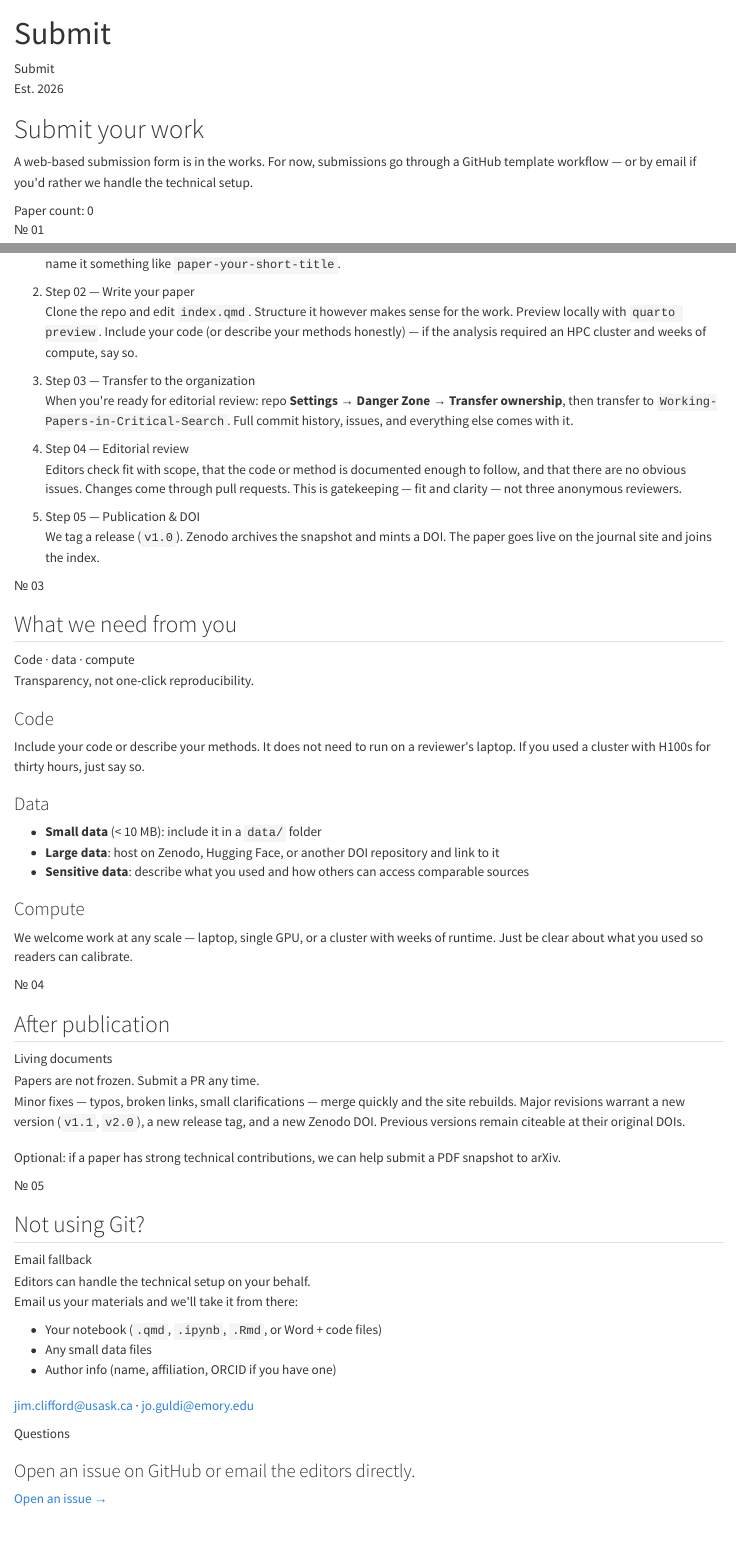
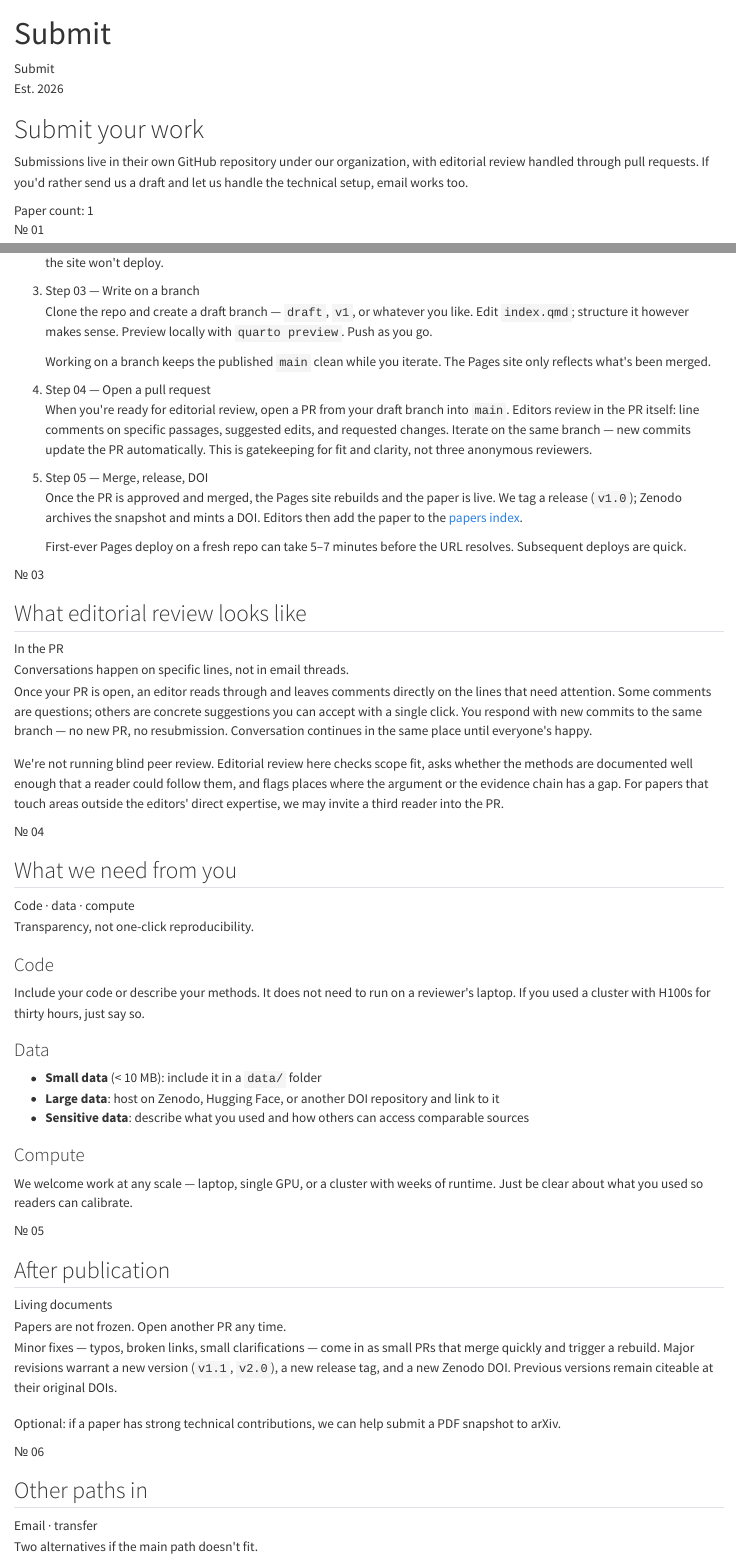
Before and after one commit to Working-Papers-in-Critical-Search/home, a Quarto document (submit.qmd): the page in a window 1100 px wide, from its top, and a second part further down, joined at a grey line. Rendered offline with R 4.5, knitr and Pandoc in place of Quarto, with nearby package versions.

Commit message:
Audit fixes: bio, paper count, terminology, scope-of-review
- Replace fabricated 'Sustainability and the Hinterland project' line in
  Jim Clifford's bio with a factual short bio (mentions Historical
  Methods co-editorship, ghost acres research, HGIS/text-mining work);
  swap tags to environmental history / HGIS / commodity chains; fix
  link from jburnford.github.io to jimclifford.ca.
- Bump 'Paper count: 0' → '1' on about.qmd and submit.qmd mastheads
  (was already 1 on index.qmd and papers/index.qmd).
- Replace 'Building Working Papers in Critical Search' empty-state
  fallback on the papers page with neutral 'launch issue is imminent'
  copy. (Homepage already shows the live Paper 001 row.)
- Replace LLM-flavoured 'confidence reports' with the more accurate
  'sources, methods, and known limitations' on the dataset-paper card.
- Fix '8,000-word monograph shape' (monographs are books, journal
  articles are ~8,000 words) on the short-pieces card.
- Soften about.qmd editorial-review claim to align with submit.qmd:
  remove 'verify the argument and check that code runs' (overpromise
  against the no-one-click-reproducibility commitment); replace with
  'check fit with scope, that the methods are documented enough to
  follow, and that the evidentiary chain has no obvious gaps.'

Co-Authored-By: Claude Opus 4.7 (1M context) <noreply@anthropic.com>

````diff
--- a/index.qmd
+++ b/index.qmd
@@ -44,7 +44,7 @@
       <div class="wpcs-format-card">
         <div class="wpcs-micro wpcs-format-card__idx">02</div>
         <h3>Dataset papers</h3>
-        <p>Documentation for the historical data you've created, with confidence reports and known limitations.</p>
+        <p>Documentation for the historical data you've created, with sources, methods, and known limitations.</p>
       </div>
       <div class="wpcs-format-card">
         <div class="wpcs-micro wpcs-format-card__idx">03</div>
@@ -131,3 +131,2 @@
         <div class="wpcs-small-mono">University of Saskatchewan</div>
         <p>
-          Environmental historian working on commodity chains, GIS, and historical OCR.
--- a/papers/index.qmd
+++ b/papers/index.qmd
@@ -43,8 +43,8 @@
 ```{=html}
       <div class="wpcs-empty" id="wpcs-empty-state" hidden>
         <p class="wpcs-lead" style="max-width: 680px;">
-          No papers published yet. <em>Building Working Papers in Critical Search</em>
-          by the editors publishes at launch; two further papers follow shortly after.
+          No papers published yet. Check back soon &mdash; the launch issue is
+          imminent.
         </p>
         <p class="wpcs-small-mono" style="margin-top: 20px;">
           <a href="../submit.html" style="border-bottom: 1px solid var(--ink, #1a1a2e);">Submit your own →</a>
--- a/submit.qmd
+++ b/submit.qmd
@@ -14,12 +14,12 @@
     <div>
       <h1 class="wpcs-page-h1">Submit your work</h1>
       <p class="wpcs-lead">
-        A web-based submission form is in the works. For now, submissions go
-        through a GitHub template workflow — or by email if you'd rather we
-        handle the technical setup.
+        Submissions live in their own GitHub repository under our organization,
+        with editorial review handled through pull requests. If you'd rather
+        send us a draft and let us handle the technical setup, email works too.
       </p>
     </div>
-    <div class="wpcs-masthead__vlabel">Paper count: 0</div>
+    <div class="wpcs-masthead__vlabel">Paper count: 1</div>
   </div>
 </section>
 
@@ -70,37 +86,41 @@
+              site won't deploy.
             </p>
           </li>
           <li>
-            <div class="wpcs-micro">Step 02 — Write your paper</div>
+            <div class="wpcs-micro">Step 03 &mdash; Write on a branch</div>
             <p>
-              Clone the repo and edit <code>index.qmd</code>. Structure it however makes sense
-              for the work. Preview locally with <code>quarto preview</code>. Include your code
-              (or describe your methods honestly) &mdash; if the analysis required an HPC cluster
-              and weeks of compute, say so.
+              Clone the repo and create a draft branch &mdash; <code>draft</code>,
+              <code>v1</code>, or whatever you like. Edit <code>index.qmd</code>;
+              structure it however makes sense. Preview locally with
+              <code>quarto preview</code>. Push as you go.
+            </p>
+            <p style="margin-top: 12px;">
+              Working on a branch keeps the published <code>main</code> clean while
+              you iterate. The Pages site only reflects what's been merged.
             </p>
           </li>
           <li>
-            <div class="wpcs-micro">Step 03 — Transfer to the organization</div>
+            <div class="wpcs-micro">Step 04 &mdash; Open a pull request</div>
             <p>
-              When you're ready for editorial review: repo <strong>Settings &rarr; Danger Zone
-              &rarr; Transfer ownership</strong>, then transfer to
-              <code>Working-Papers-in-Critical-Search</code>. Full commit history, issues, and
-              everything else comes with it.
+              When you're ready for editorial review, open a PR from your
+              draft branch into <code>main</code>. Editors review in the PR
+              itself: line comments on specific passages, suggested edits, and
+              requested changes. Iterate on the same branch &mdash; new commits
+              update the PR automatically. This is gatekeeping for fit and
+              clarity, not three anonymous reviewers.
             </p>
           </li>
           <li>
-            <div class="wpcs-micro">Step 04 — Editorial review</div>
+            <div class="wpcs-micro">Step 05 &mdash; Merge, release, DOI</div>
             <p>
-              Editors check fit with scope, that the code or method is documented enough to
-              follow, and that there are no obvious issues. Changes come through pull
-              requests. This is gatekeeping &mdash; fit and clarity &mdash; not three anonymous
-              reviewers.
+              Once the PR is approved and merged, the Pages site rebuilds and
+              the paper is live. We tag a release (<code>v1.0</code>); Zenodo
+              archives the snapshot and mints a DOI. Editors then add the
+              paper to the <a href="papers.html">papers index</a>.
             </p>
-          </li>
-          <li>
-            <div class="wpcs-micro">Step 05 — Publication &amp; DOI</div>
-            <p>
-              We tag a release (<code>v1.0</code>). Zenodo archives the snapshot and mints a
-              DOI. The paper goes live on the journal site and joins the index.
+            <p style="margin-top: 12px;" class="wpcs-cite-note">
+              First-ever Pages deploy on a fresh repo can take 5&ndash;7 minutes
+              before the URL resolves. Subsequent deploys are quick.
             </p>
           </li>
         </ol>
@@ -112,8 +132,38 @@
 <section class="wpcs-wrap wpcs-section">
   <div class="wpcs-section-head">
     <div class="wpcs-micro">№ 03</div>
+    <h2>What editorial review looks like</h2>
+    <div class="wpcs-section-head__trailing">In the PR</div>
+  </div>
+  <div class="wpcs-row">
+    <div class="wpcs-small-mono" style="line-height: 1.7;">
+      Conversations happen on specific lines, not in email threads.
+    </div>
+    <div>
+      <p>
+        Once your PR is open, an editor reads through and leaves comments
+        directly on the lines that need attention. Some comments are
+        questions; others are concrete suggestions you can accept with a
+        single click. You respond with new commits to the same branch &mdash;
+        no new PR, no resubmission. Conversation continues in the same place
+        until everyone's happy.
+      </p>
+      <p style="margin-top: 16px;">
+        We're not running blind peer review. Editorial review here checks
+        scope fit, asks whether the methods are documented well enough that a
+        reader could follow them, and flags places where the argument or the
+        evidence chain has a gap. For papers that touch areas outside the
+        editors' direct expertise, we may invite a third reader into the PR.
+      </p>
+    </div>
+  </div>
+</section>
+
+<section class="wpcs-wrap wpcs-section">
+  <div class="wpcs-section-head">
+    <div class="wpcs-micro">№ 04</div>
     <h2>What we need from you</h2>
-    <div class="wpcs-section-head__trailing">Code · data · compute</div>
+    <div class="wpcs-section-head__trailing">Code &middot; data &middot; compute</div>
   </div>
   <div class="wpcs-row">
     <div class="wpcs-small-mono" style="line-height: 1.7;">
@@ -145,20 +195,21 @@
 
 <section class="wpcs-wrap wpcs-section">
   <div class="wpcs-section-head">
-    <div class="wpcs-micro">№ 04</div>
+    <div class="wpcs-micro">№ 05</div>
     <h2>After publication</h2>
     <div class="wpcs-section-head__trailing">Living documents</div>
   </div>
   <div class="wpcs-row">
     <div class="wpcs-small-mono" style="line-height: 1.7;">
-      Papers are not frozen. Submit a PR any time.
+      Papers are not frozen. Open another PR any time.
     </div>
     <div>
       <p>
-        Minor fixes &mdash; typos, broken links, small clarifications &mdash; merge
-        quickly and the site rebuilds. Major revisions warrant a new version
-        (<code>v1.1</code>, <code>v2.0</code>), a new release tag, and a new Zenodo
-        DOI. Previous versions remain citeable at their original DOIs.
+        Minor fixes &mdash; typos, broken links, small clarifications &mdash;
+        come in as small PRs that merge quickly and trigger a rebuild. Major
+        revisions warrant a new version (<code>v1.1</code>, <code>v2.0</code>),
+        a new release tag, and a new Zenodo DOI. Previous versions remain
+        citeable at their original DOIs.
       </p>
       <p class="wpcs-cite-note" style="margin-top: 20px;">
         Optional: if a paper has strong technical contributions, we can help submit
@@ -170,19 +221,19 @@
 
 <section class="wpcs-wrap wpcs-section">
   <div class="wpcs-section-head">
-    <div class="wpcs-micro">№ 05</div>
-    <h2>Not using Git?</h2>
-    <div class="wpcs-section-head__trailing">Email fallback</div>
+    <div class="wpcs-micro">№ 06</div>
+    <h2>Other paths in</h2>
+    <div class="wpcs-section-head__trailing">Email &middot; transfer</div>
   </div>
   <div class="wpcs-row">
     <div class="wpcs-small-mono" style="line-height: 1.7;">
-      Editors can handle the technical setup on your behalf.
+      Two alternatives if the main path doesn't fit.
     </div>
     <div>
-      <p>Email us your materials and we'll take it from there:</p>
+      <h3 class="wpcs-subhead">Email an editor (no Git required)</h3>
+      <p>Send your materials and we'll set up the repository for you:</p>
       <ul class="wpcs-prose-list">
         <li>Your notebook (<code>.qmd</code>, <code>.ipynb</code>, <code>.Rmd</code>, or Word + code files)</li>
         <li>Any small data files</li>
         <li>Author info (name, affiliation, ORCID if you have one)</li>
       </ul>
-      <p style="margin-top: 20px;">
````
Also changed, not shown: about.qmd (+5 -3 lines), index.qmd (14 more changed lines), submit.qmd (48 more changed lines).
